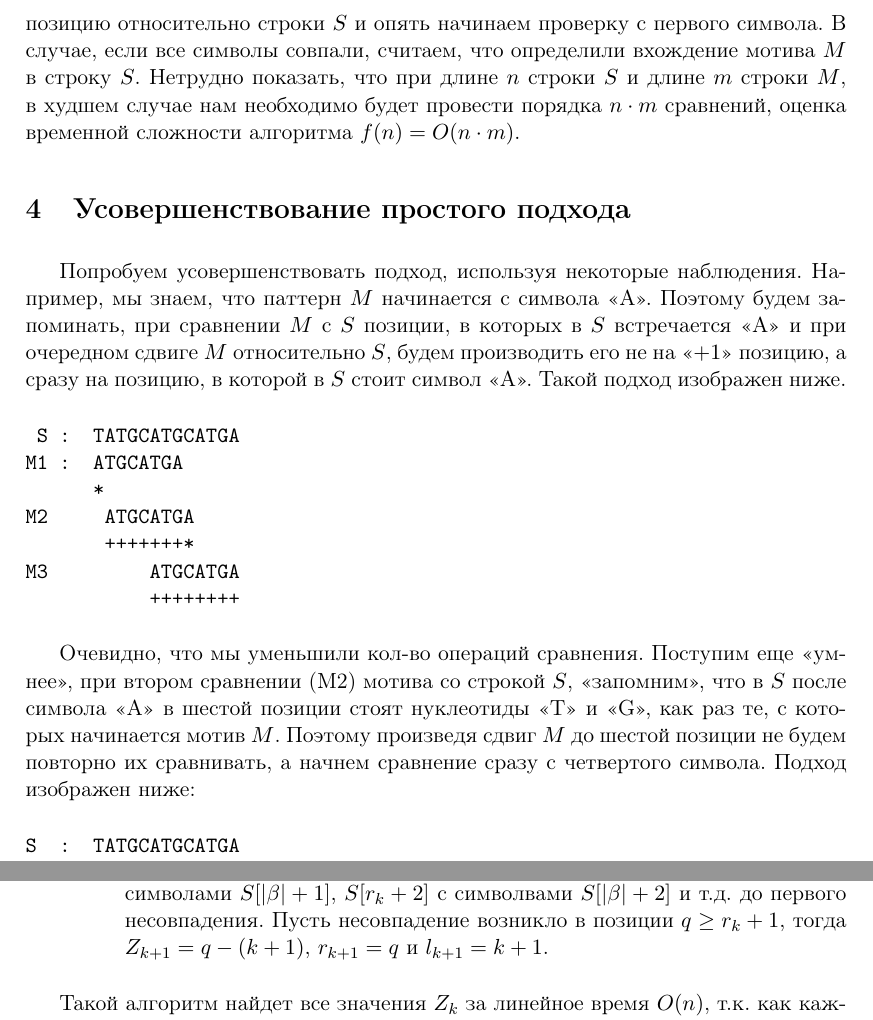
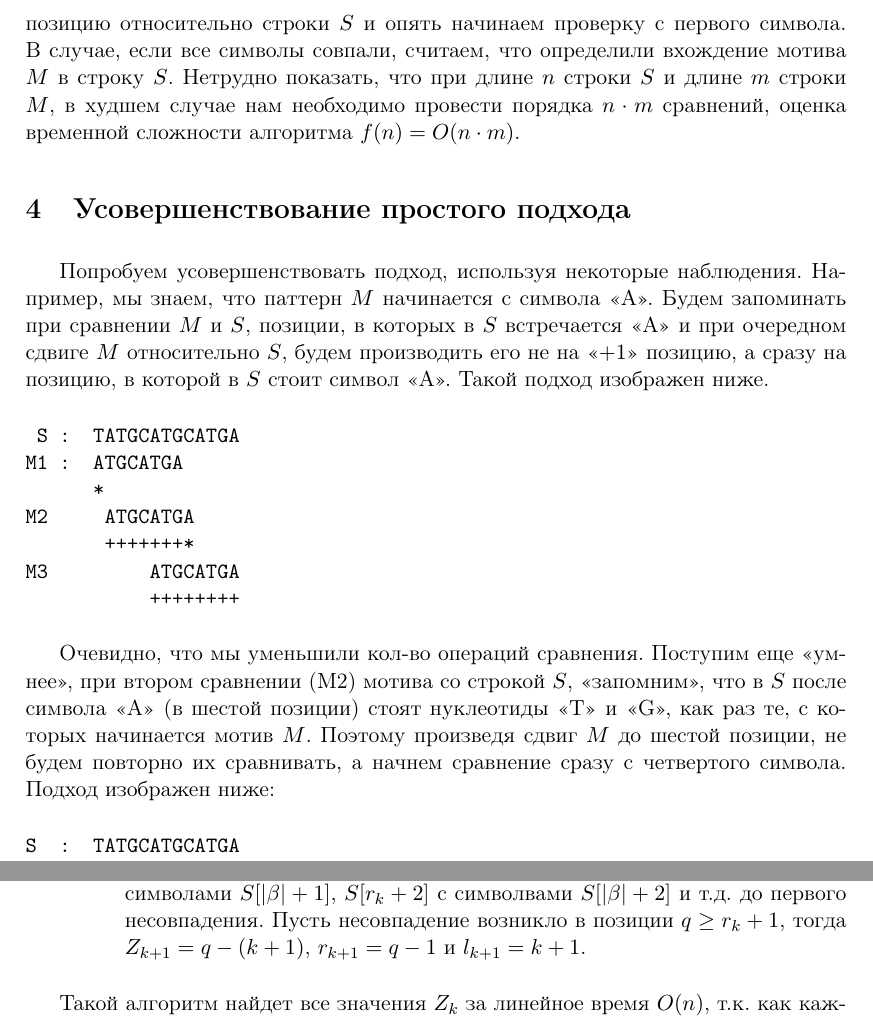
Before and after one commit to dimaischenko/bmipt, a LaTeX document (1.motif/mipt_motif.tex): two parts of pages 4 and 9 of 9, joined at a grey line, cut so that both start at the same text. Compiled offline with pdfLaTeX.

Commit message:
r_{k+1} = q - 1 correction

```diff
--- a/1.motif/mipt_motif.tex
+++ b/1.motif/mipt_motif.tex
@@ -107,10 +107,10 @@ M6         ATGCATGA
            ++++++++
 \end{verbatim}
 \par
-Обозначаем символом <<*>> проверку на совпадение, которая вернула значения $FALSE$ (символы отличаются), а символом <<+>> проверку, вернувшую $TRUE$ (символы совпадают). Очевидно, что встречая несовпадение символов в $M$ и $S$, нет необходимости сравнивать оставшиеся символы, и мы сдвигаем мотив $M$ на <<$+1$>> позицию относительно строки $S$ и опять начинаем проверку с первого символа. В случае, если все символы совпали, считаем, что определили вхождение мотива $M$ в строку $S$. Нетрудно показать, что при длине $n$ строки $S$ и длине $m$ строки $M$, в худшем случае нам необходимо будет провести порядка $n\cdot m$ сравнений, оценка временной сложности алгоритма $f(n) = O(n \cdot m)$.
+Обозначаем символом <<*>> проверку на совпадение, которая вернула значения $FALSE$ (символы отличаются), а символом <<+>> проверку, вернувшую $TRUE$ (символы совпадают). Очевидно, что встречая несовпадение символов в $M$ и $S$, нет необходимости сравнивать оставшиеся символы, и мы сдвигаем мотив $M$ на <<$+1$>> позицию относительно строки $S$ и опять начинаем проверку с первого символа. В случае, если все символы совпали, считаем, что определили вхождение мотива $M$ в строку $S$. Нетрудно показать, что при длине $n$ строки $S$ и длине $m$ строки $M$, в худшем случае нам необходимо провести порядка $n\cdot m$ сравнений, оценка временной сложности алгоритма $f(n) = O(n \cdot m)$.
 \section{Усовершенствование простого подхода}
 \par
-Попробуем усовершенствовать подход, используя некоторые наблюдения. Например, мы знаем, что паттерн $M$ начинается с символа <<A>>. Поэтому будем запоминать, при сравнении $M$ с $S$ позиции, в которых в $S$ встречается <<A>> и при очередном сдвиге $M$ относительно $S$, будем производить его не на <<$+1$>> позицию, а сразу на позицию, в которой в $S$ стоит символ <<A>>. Такой подход изображен ниже.
+Попробуем усовершенствовать подход, используя некоторые наблюдения. Например, мы знаем, что паттерн $M$ начинается с символа <<A>>. Будем запоминать при сравнении $M$ и $S$, позиции, в которых в $S$ встречается <<A>> и при очередном сдвиге $M$ относительно $S$, будем производить его не на <<$+1$>> позицию, а сразу на позицию, в которой в $S$ стоит символ <<A>>. Такой подход изображен ниже.
 \begin{verbatim}
  S :  TATGCATGCATGA
 M1 :  ATGCATGA
@@ -121,7 +121,7 @@ M3         ATGCATGA
            ++++++++
 \end{verbatim}
 \par
-Очевидно, что мы уменьшили кол-во операций сравнения. Поступим еще <<умнее>>, при втором сравнении (M2) мотива со строкой $S$, <<запомним>>, что в $S$ после символа <<A>> в шестой позиции стоят нуклеотиды <<T>> и <<G>>, как раз те, с которых начинается мотив $M$. Поэтому произведя сдвиг $M$ до шестой позиции не будем повторно их сравнивать, а начнем сравнение сразу с четвертого символа. Подход изображен ниже:
+Очевидно, что мы уменьшили кол-во операций сравнения. Поступим еще <<умнее>>, при втором сравнении (M2) мотива со строкой $S$, <<запомним>>, что в $S$ после символа <<A>> (в шестой позиции) стоят нуклеотиды <<T>> и <<G>>, как раз те, с которых начинается мотив $M$. Поэтому произведя сдвиг $M$ до шестой позиции, не будем повторно их сравнивать, а начнем сравнение сразу с четвертого символа. Подход изображен ниже:
 \begin{verbatim}
 S  :  TATGCATGCATGA
 M1 :  ATGCATGA
@@ -208,7 +208,7 @@ M3         ATGCATGA
  \item
  $Z_{p} < \abs{\beta}$: тогда $Z_{k+1} = Z_{p}$, $r_{k+1} = r_{k}$, $l_{k+1} = l_k$.
  \item
- $Z_{p} \geq \abs{\beta}$: тогда $S[(k+1)..r_k]$ является префиксом $S$, и $Z_{k+1} \geq \abs{\beta} = r_k - k$. Но $Z_k$ может быть больше $\abs{\beta}$, поэтому начинаем сравнение $S[r_k + 1]$ с символами $S[\abs{\beta} + 1]$, $S[r_k + 2]$ с символвами $S[\abs{\beta} + 2]$ и т.д. до первого несовпадения. Пусть несовпадение возникло в позиции $q \geq r_k + 1$, тогда $Z_{k+1} = q - (k +1)$, $r_{k+1} = q$ и $l_{k+1} = k + 1$.
+ $Z_{p} \geq \abs{\beta}$: тогда $S[(k+1)..r_k]$ является префиксом $S$, и $Z_{k+1} \geq \abs{\beta} = r_k - k$. Но $Z_k$ может быть больше $\abs{\beta}$, поэтому начинаем сравнение $S[r_k + 1]$ с символами $S[\abs{\beta} + 1]$, $S[r_k + 2]$ с символвами $S[\abs{\beta} + 2]$ и т.д. до первого несовпадения. Пусть несовпадение возникло в позиции $q \geq r_k + 1$, тогда $Z_{k+1} = q - (k +1)$, $r_{k+1} = q - 1$ и $l_{k+1} = k + 1$.
 \end{enumerate}
 \end{enumerate}
 \par
```
Also changed, not shown: 1.motif/mipt_motif.pdf.
